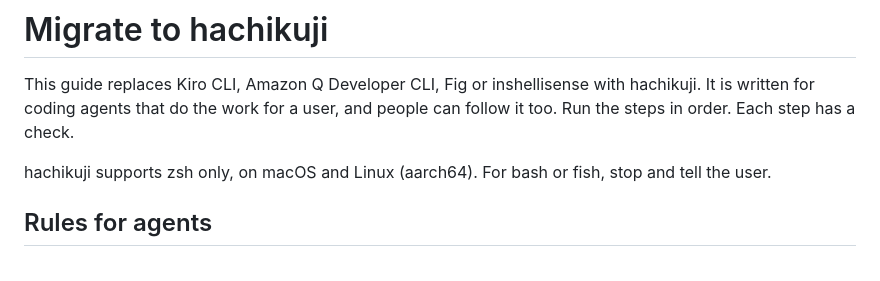
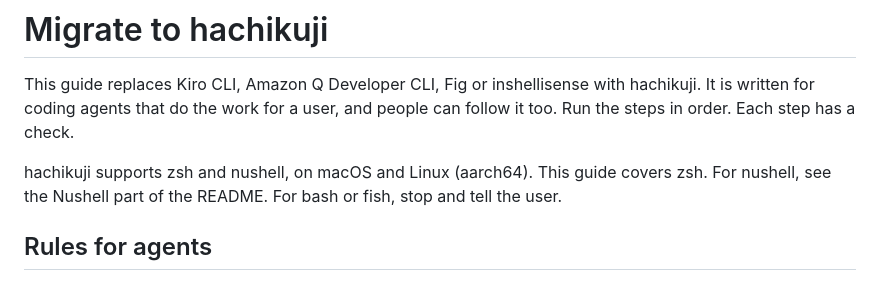
Before and after one commit to glpecile/hachikuji, a Markdown page: docs/MIGRATION.md, the part around the change. GitHub-like rendering.

```diff
--- a/docs/MIGRATION.md
+++ b/docs/MIGRATION.md
@@ -2,7 +2,7 @@
 
 This guide replaces Kiro CLI, Amazon Q Developer CLI, Fig or inshellisense with hachikuji. It is written for coding agents that do the work for a user, and people can follow it too. Run the steps in order. Each step has a check.
 
-hachikuji supports zsh only, on macOS and Linux (aarch64). For bash or fish, stop and tell the user.
+hachikuji supports zsh and nushell, on macOS and Linux (aarch64). This guide covers zsh. For nushell, see the Nushell part of the README. For bash or fish, stop and tell the user.
 
 ## Rules for agents
 
```
Also changed, not shown: README.md (+30 -2 lines), docs/demo-nu.gif (added), 5 other files.
